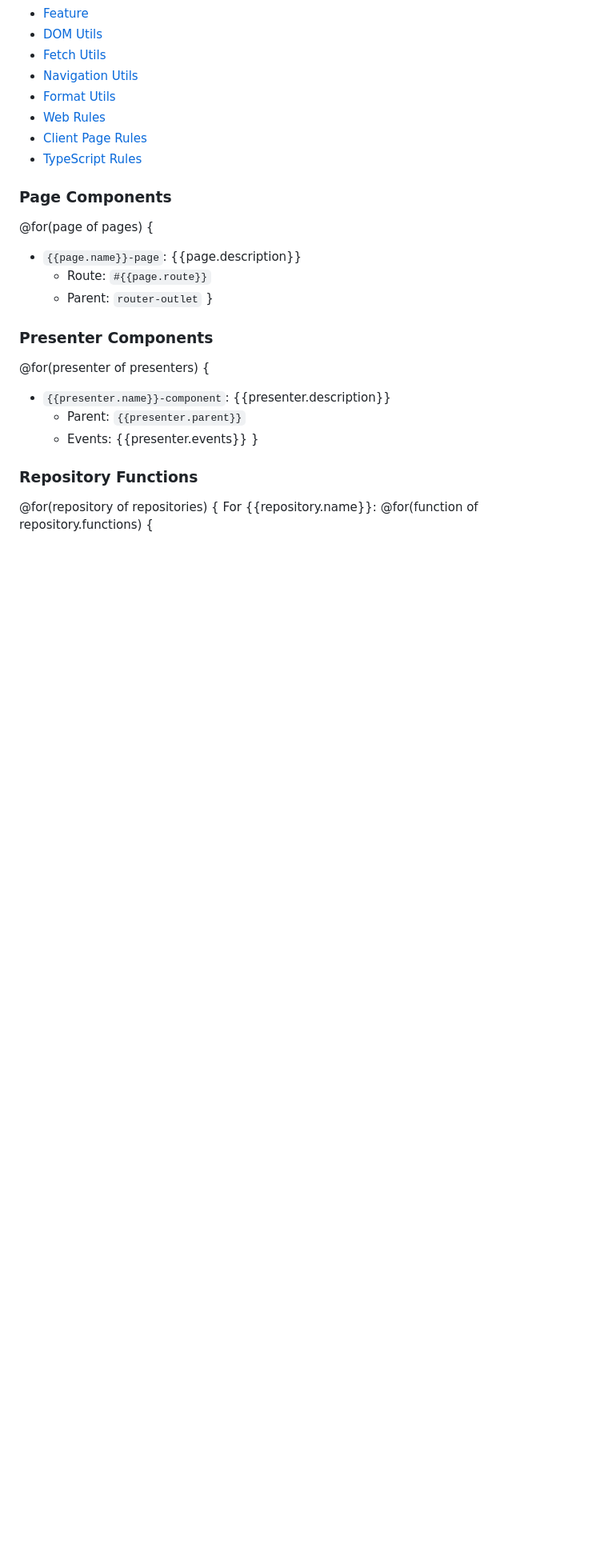
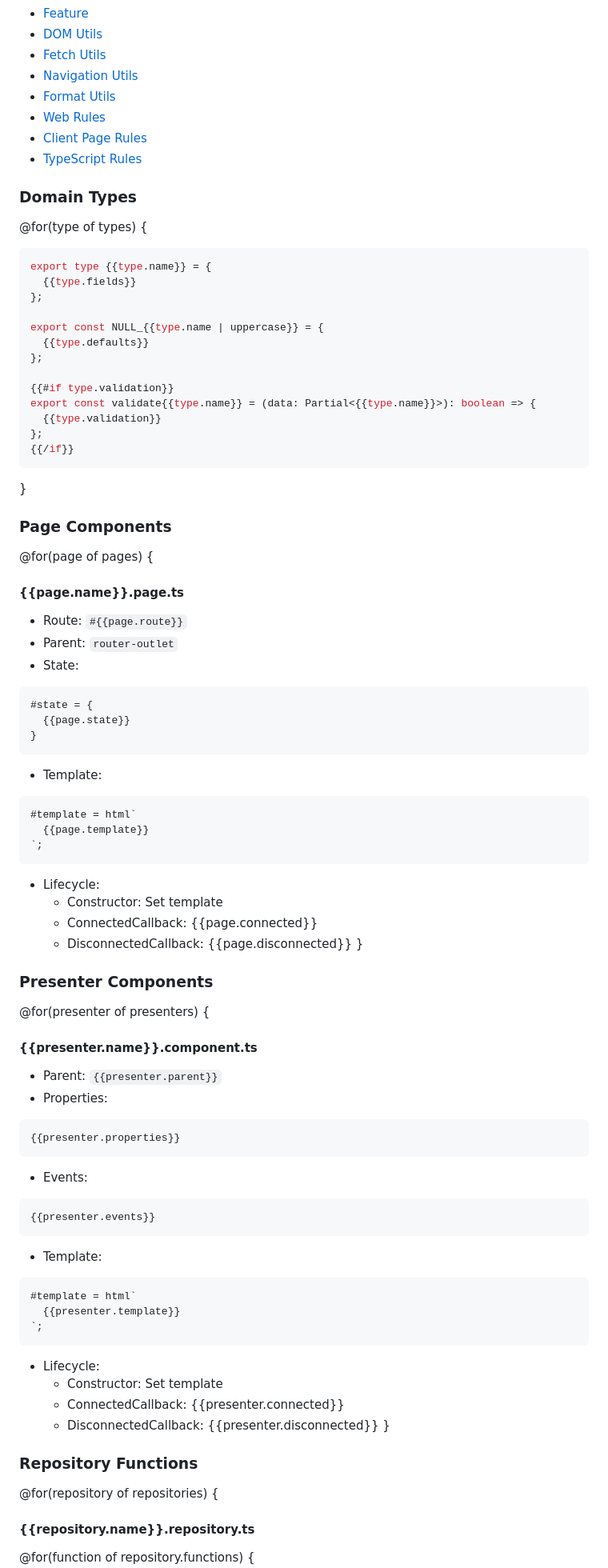
Before and after one commit to AIcodeAcademy/full_stack_blueprint, a Markdown page: .ai/builder/app.plan.template.md, the part around one of its changes. Shown at 80% size. Drawn GitHub-style; blank space fills up the shorter version.

````diff
--- a/.ai/builder/app.plan.template.md
+++ b/.ai/builder/app.plan.template.md
@@ -37,39 +37,77 @@ Reference documentation to be used during implementation:
 - [Client Page Rules](/.cursor/rules/client-page.mdc)
 - [TypeScript Rules](/.cursor/rules/type-script.mdc)
 
+### Domain Types
+
+@for(type of types) {
+```typescript
+export type {{type.name}} = {
+  {{type.fields}}
+};
+
+export const NULL_{{type.name | uppercase}} = {
+  {{type.defaults}}
+};
+
+{{#if type.validation}}
+export const validate{{type.name}} = (data: Partial<{{type.name}}>): boolean => {
+  {{type.validation}}
+};
+{{/if}}
+```
+}
+
 ### Page Components
 
-<!--
-Think about the page components needed.
-List them in kebab-case, with a brief description.
--->
-
 @for(page of pages) {
-- `{{page.name}}-page`: {{page.description}}
-  - Route: `#{{page.route}}`
-  - Parent: `router-outlet`
+#### {{page.name}}.page.ts
+- Route: `#{{page.route}}`
+- Parent: `router-outlet`
+- State:
+```typescript
+#state = {
+  {{page.state}}
+}
+```
+- Template:
+```typescript
+#template = html`
+  {{page.template}}
+`;
+```
+- Lifecycle:
+  - Constructor: Set template
+  - ConnectedCallback: {{page.connected}}
+  - DisconnectedCallback: {{page.disconnected}}
 }
 
 ### Presenter Components
 
-<!--
-Think about the presenter components needed.
-List them in kebab-case, with a brief description.
--->
-
 @for(presenter of presenters) {
-- `{{presenter.name}}-component`: {{presenter.description}}
-  - Parent: `{{presenter.parent}}`
-  - Events: {{presenter.events}}
+#### {{presenter.name}}.component.ts
+- Parent: `{{presenter.parent}}`
+- Properties:
+```typescript
+{{presenter.properties}}
+```
+- Events:
+```typescript
+{{presenter.events}}
+```
+- Template:
+```typescript
+#template = html`
+  {{presenter.template}}
+`;
+```
+- Lifecycle:
+  - Constructor: Set template
+  - ConnectedCallback: {{presenter.connected}}
+  - DisconnectedCallback: {{presenter.disconnected}}
 }
 
 ### Repository Functions
 
-<!--
-Think about the repository functions needed.
-List them in camelCase, with a brief description.
--->
-
 @for(repository of repositories) {
-For {{repository.name}}:
+#### {{repository.name}}.repository.ts
 @for(function of repository.functions) {
````
Also changed, not shown: other parts of .ai/builder/app.plan.template.md (+29 -91 lines).
